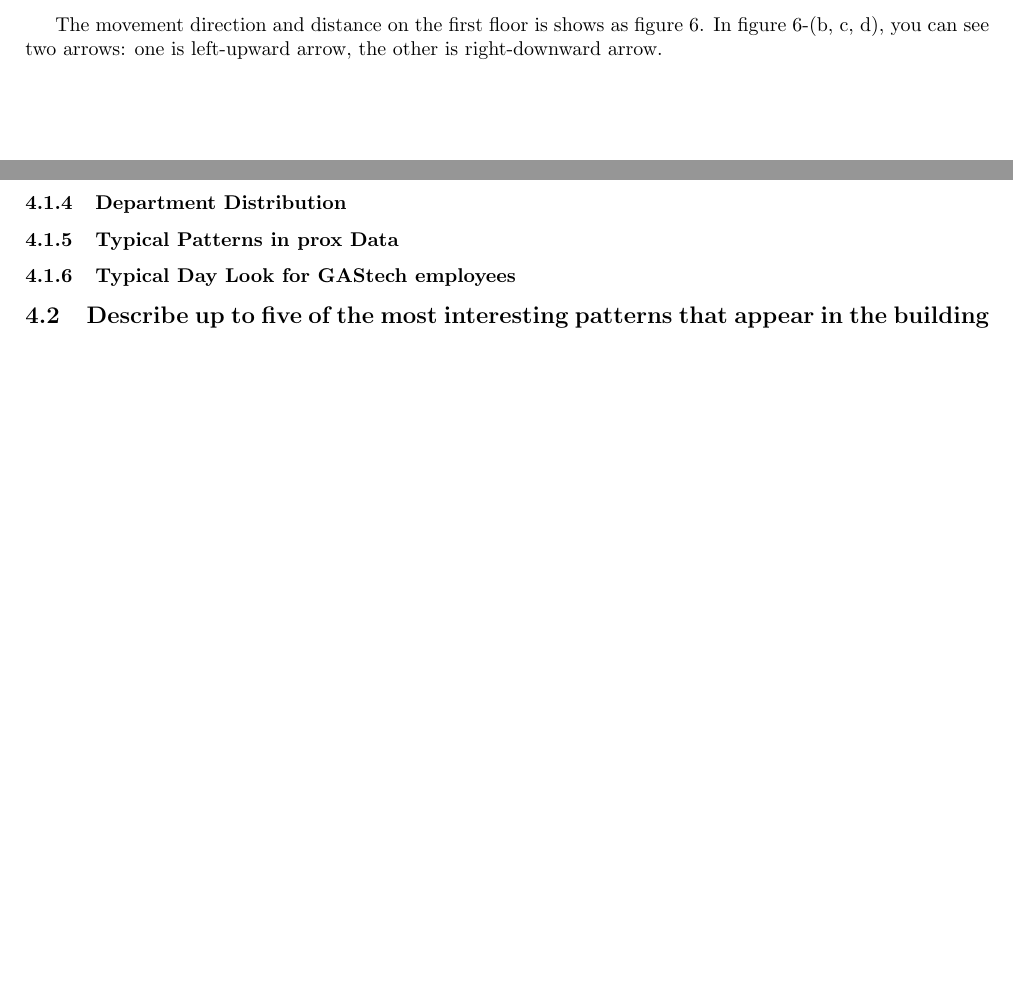
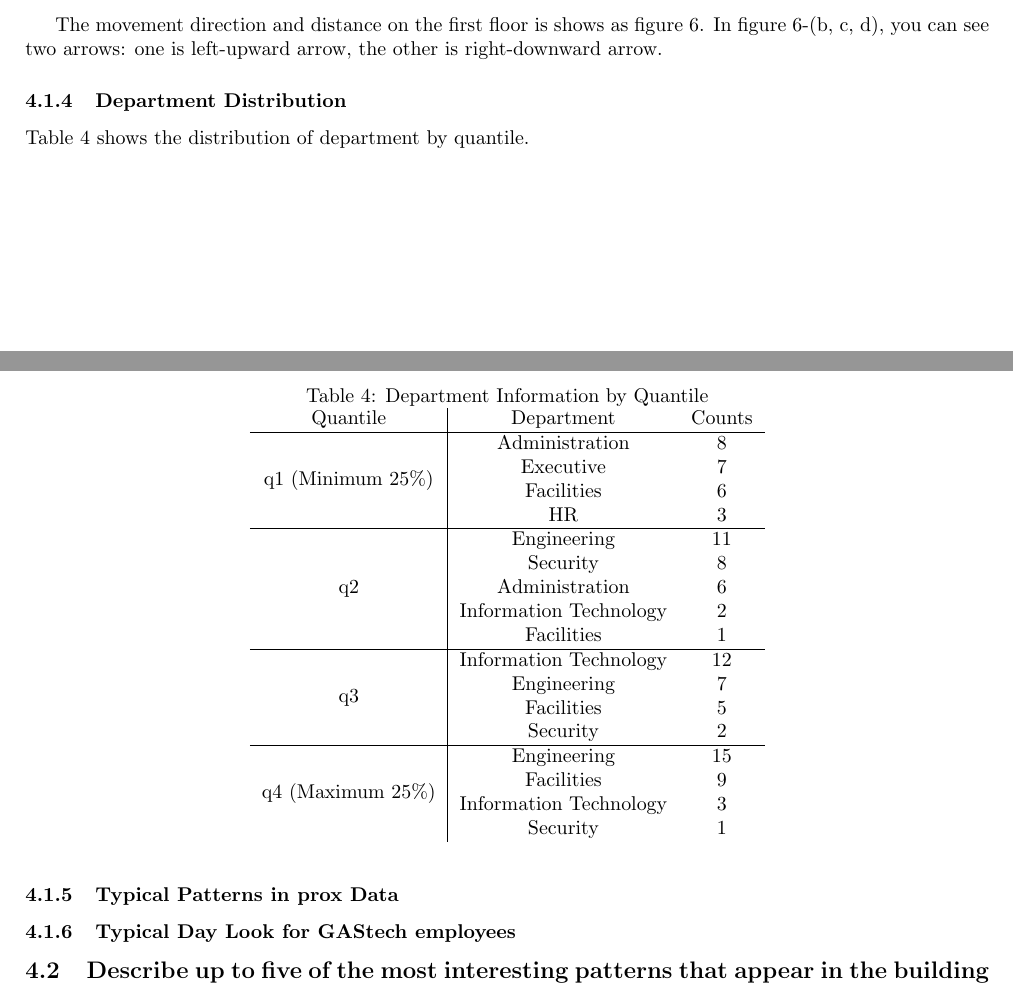
Before and after one commit to Fumire/Visualization_Final, a LaTeX document (Report/report.tex): two parts of pages 7 and 9 of 13, joined at a grey line, cut so that both start at the same text, the shorter picture padded with empty space. Compiled offline with pdfLaTeX.

Commit message:
add department information

```diff
--- a/Report/report.tex
+++ b/Report/report.tex
@@ -308,6 +308,33 @@
                 \end{figure}
 
             \subsubsection{Department Distribution}
+                Table \ref{tb:movequantile} shows the distribution of department by quantile.
+
+                \begin{table}[htbp]
+                    \centering
+                    \caption{Department Information by Quantile}
+                    \label{tb:movequantile}
+                    \begin{tabular}{c|cc}
+                        Quantile & Department & Counts \\ \hline
+                        \multirow{4}{*}{q1 (Minimum 25\%)} & Administration & 8 \\
+                        & Executive & 7 \\
+                        & Facilities & 6 \\
+                        & HR & 3 \\ \hline
+                        \multirow{5}{*}{q2} & Engineering & 11 \\
+                        & Security & 8 \\
+                        & Administration & 6 \\
+                        & Information Technology & 2 \\
+                        & Facilities & 1 \\ \hline
+                        \multirow{4}{*}{q3} & Information Technology & 12 \\
+                        & Engineering & 7 \\
+                        & Facilities & 5 \\
+                        & Security & 2 \\ \hline
+                        \multirow{4}{*}{q4 (Maximum 25\%)} & Engineering & 15 \\
+                        & Facilities & 9 \\
+                        & Information Technology & 3 \\
+                        & Security & 1 \\
+                    \end{tabular}
+                \end{table}
 
             \subsubsection{Typical Patterns in prox Data}
 
```
